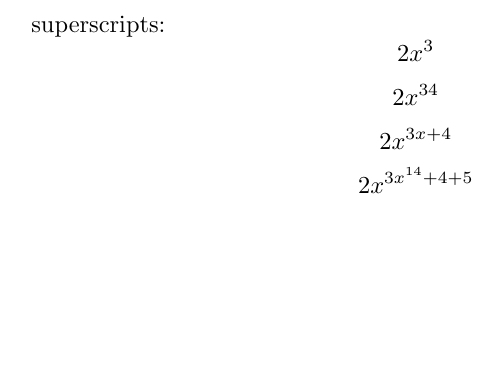
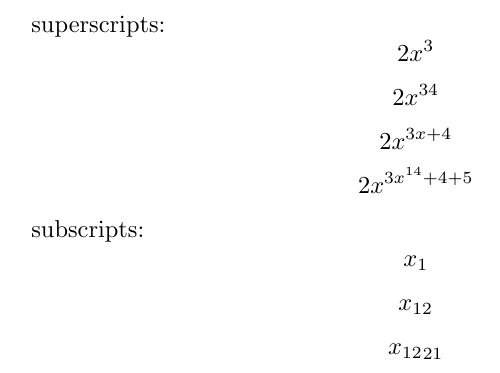
Before and after one commit to ivanicspeter92/LaTeX-playground, a LaTeX document (MichelleKrummel/tutorial-2.tex): part of the page, cut so that both start at the same text, the shorter picture padded with empty space. Compiled offline with pdfLaTeX.

Commit message:
Added subscripts

```diff
--- a/MichelleKrummel/tutorial-2.tex
+++ b/MichelleKrummel/tutorial-2.tex
@@ -6,4 +6,9 @@ $$ 2x^3 $$ % only the next characted after the ^ is superscripted
 $$ 2x^{34} $$ % to suprscript multiple characters, they must be embedded in curly brackets
 $$ 2x^{ 3x + 4} $$
 $$ 2x^{ 3x^{14} + 4 + 5} $$ % embedding superscripts
+
+subscripts:
+$$ x_1 $$
+$$ x_{12} $$
+$$ {x_{12}}_{21} $$ % embedding subscripts
 \end{document}
```
